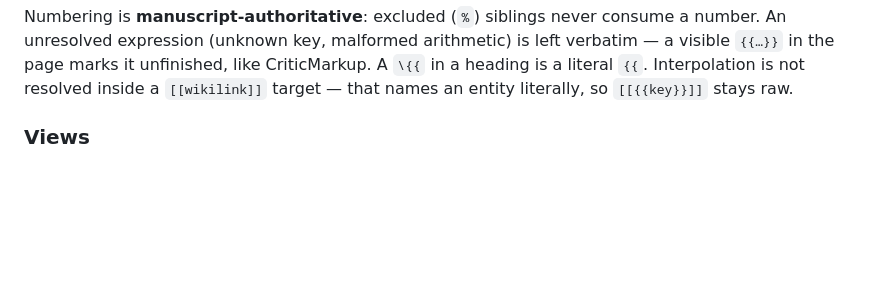
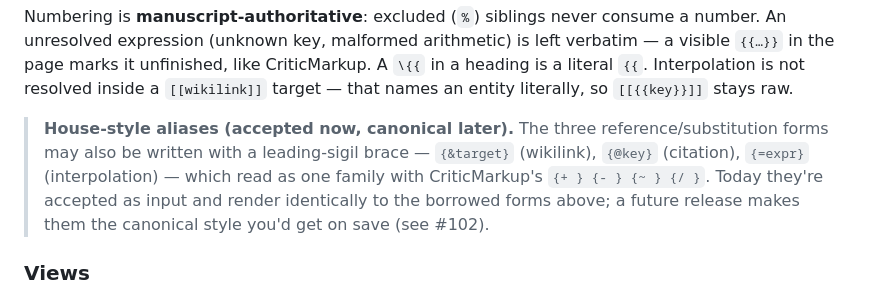
Before and after one commit to thombruce/inkpot, a Markdown page: README.md, the part around the change. GitHub-like rendering; blank space fills up the shorter version.

Commit message:
Note the house-style inline aliases in the README
Make {&}/{@}/{=} discoverable now that they parse, framed as accepted-input that
becomes canonical later (#102). Addresses a review flag; full docs land with the
canonicalization step (#101).

Co-Authored-By: Claude Opus 4.8 <noreply@anthropic.com>
Claude-Session: https://claude.ai/code/session_01Tzx5Z5M9KCsh3FiNfHVGMy

```diff
--- a/README.md
+++ b/README.md
@@ -128,6 +128,13 @@ verbatim — a visible `{{…}}` in the page marks it unfinished, like CriticMar
 A `\{{` in a heading is a literal `{{`. Interpolation is not resolved inside a
 `[[wikilink]]` target — that names an entity literally, so `[[{{key}}]]` stays
 raw.
+
+> **House-style aliases (accepted now, canonical later).** The three
+> reference/substitution forms may also be written with a leading-sigil brace —
+> `{&target}` (wikilink), `{@key}` (citation), `{=expr}` (interpolation) — which
+> read as one family with CriticMarkup's `{+ } {- } {~ } {/ }`. Today they're
+> accepted as input and render identically to the borrowed forms above; a future
+> release makes them the canonical style you'd get on save (see #102).
 
 ### Views
 
```
